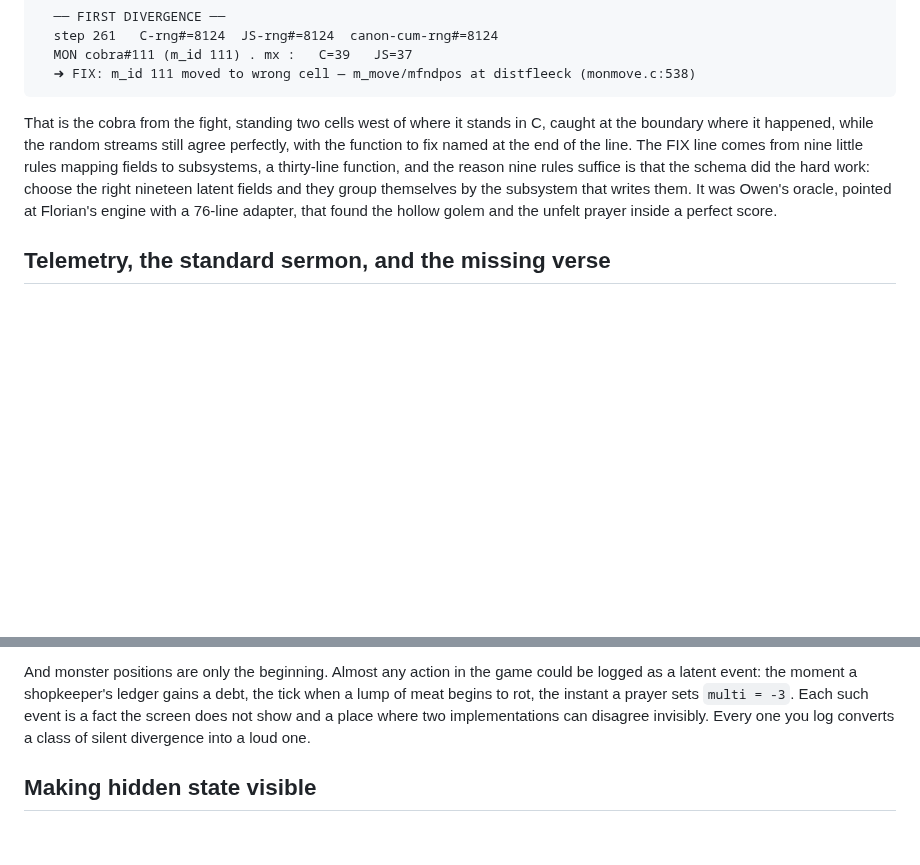
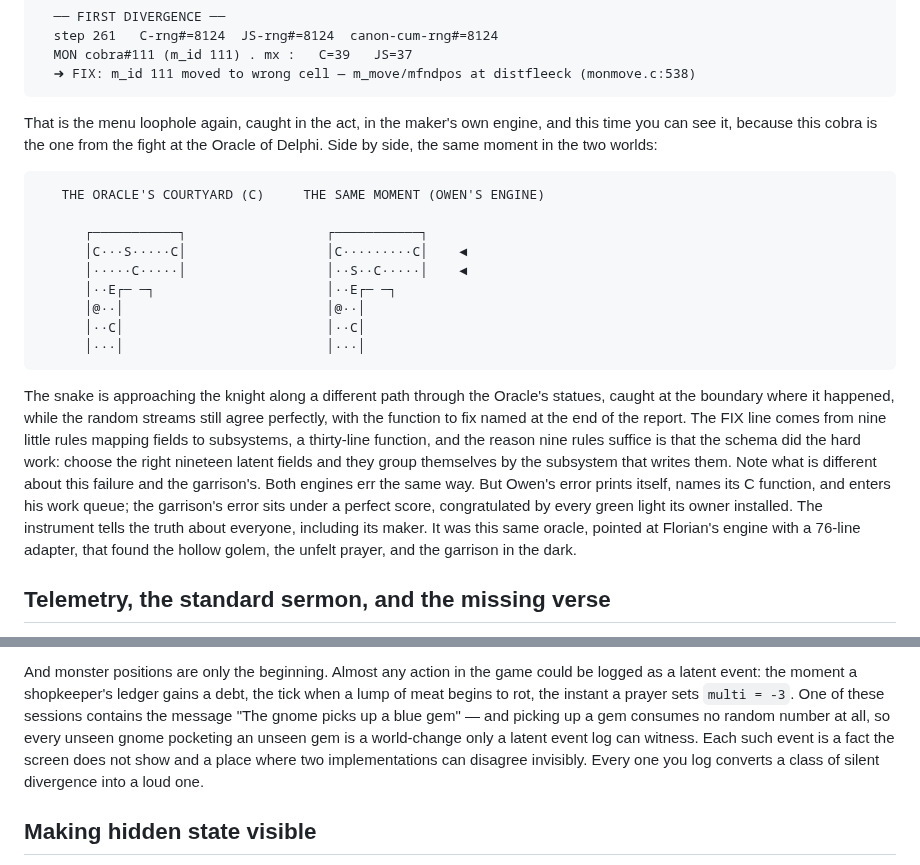
Before and after one commit to davidbau/menace-agents, a Markdown page: blog-densify.md, 2 parts joined by grey strips. GitHub-like rendering; blank space fills up the shorter version.

````diff
--- a/blog-densify.md
+++ b/blog-densify.md
@@ -263,16 +360,39 @@ like:
   ➜ FIX: m_id 111 moved to wrong cell — m_move/mfndpos at distfleeck (monmove.c:538)
 ```
 
-That is the cobra from the fight, standing two cells west of where it
-stands in C, caught at the boundary where it happened, while the
-random streams still agree perfectly, with the function to fix named
-at the end of the line. The FIX line comes from nine little rules
-mapping fields to subsystems, a thirty-line function, and the reason
-nine rules suffice is that the schema did the hard work: choose the
-right nineteen latent fields and they group themselves by the
-subsystem that writes them. It was Owen's oracle, pointed at
-Florian's engine with a 76-line adapter, that found the hollow golem
-and the unfelt prayer inside a perfect score.
+That is the menu loophole again, caught in the act, in the maker's
+own engine, and this time you can see it, because this cobra is the
+one from the fight at the Oracle of Delphi. Side by side, the same
+moment in the two worlds:
+
+```
+   THE ORACLE'S COURTYARD (C)     THE SAME MOMENT (OWEN'S ENGINE)
+
+      ┌───────────┐                  ┌───────────┐
+      │C···S·····C│                  │C·········C│    ◄
+      │·····C·····│                  │··S··C·····│    ◄
+      │··E┌─ ─┐                      │··E┌─ ─┐
+      │@··│                          │@··│
+      │··C│                          │··C│
+      │···│                          │···│
+```
+
+The snake is approaching the knight along a different path through
+the Oracle's statues, caught at the boundary where it happened, while
+the random streams still agree perfectly, with the function to fix
+named at the end of the report. The FIX line comes from nine little
+rules mapping fields to subsystems, a thirty-line function, and the
+reason nine rules suffice is that the schema did the hard work:
+choose the right nineteen latent fields and they group themselves by
+the subsystem that writes them. Note what is different about this
+failure and the garrison's. Both engines err the same way. But
+Owen's error prints itself, names its C function, and enters his
+work queue; the garrison's error sits under a perfect score,
+congratulated by every green light its owner installed. The
+instrument tells the truth about everyone, including its maker. It
+was this same oracle, pointed at Florian's engine with a 76-line
+adapter, that found the hollow golem, the unfelt prayer, and the
+garrison in the dark.
 
 ## Telemetry, the standard sermon, and the missing verse
 
@@ -301,7 +421,10 @@ begin the archaeology ten thousand events downstream of the cause.
 And monster positions are only the beginning. Almost any action in
 the game could be logged as a latent event: the moment a shopkeeper's
 ledger gains a debt, the tick when a lump of meat begins to rot, the
-instant a prayer sets `multi = -3`. Each such event is a fact the
+instant a prayer sets `multi = -3`. One of these sessions contains
+the message "The gnome picks up a blue gem" — and picking up a gem
+consumes no random number at all, so every unseen gnome pocketing an
+unseen gem is a world-change only a latent event log can witness. Each such event is a fact the
 screen does not show and a place where two implementations can
 disagree invisibly. Every one you log converts a class of silent
 divergence into a loud one.
````
Also changed, not shown: other parts of blog-densify.md (+111 -14 lines).
